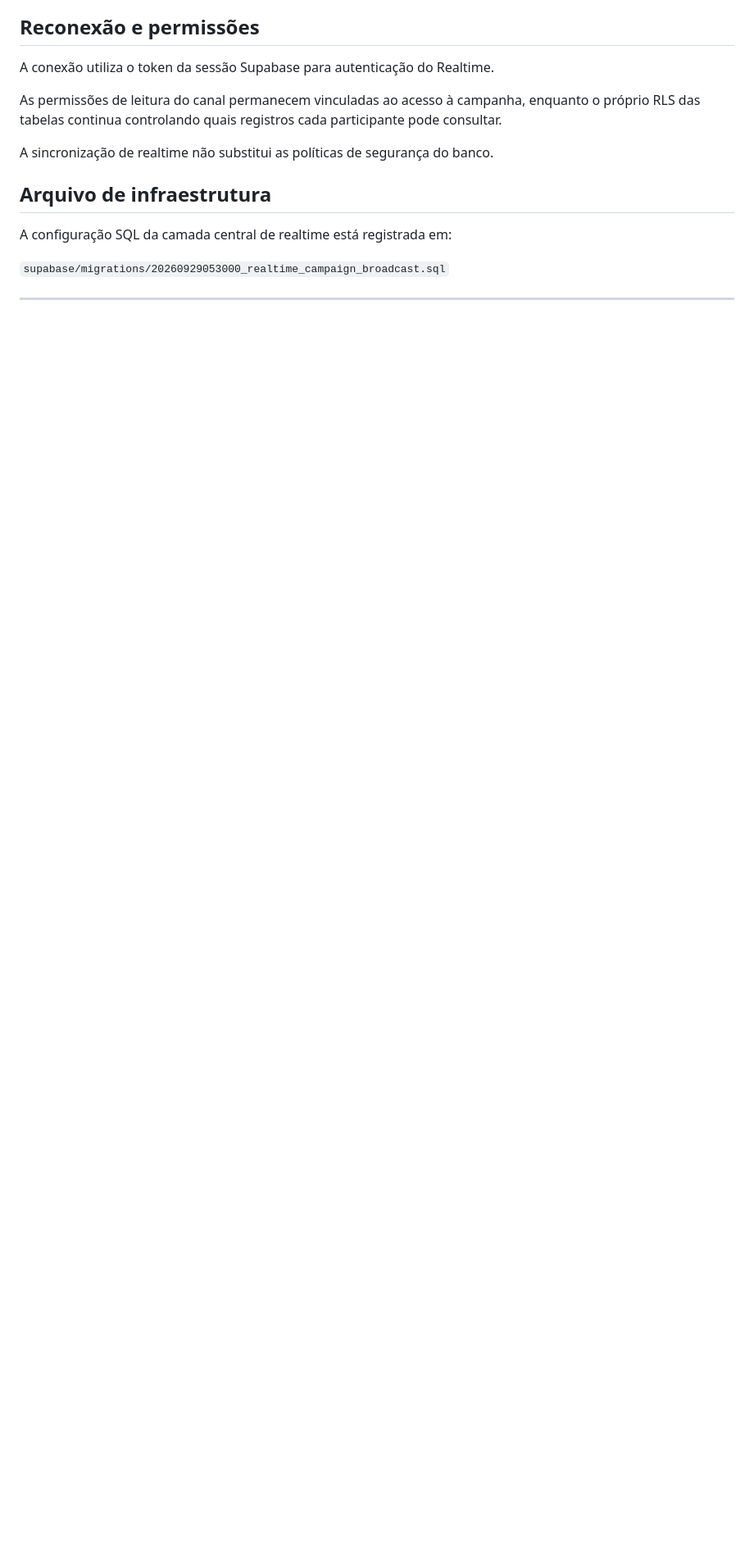
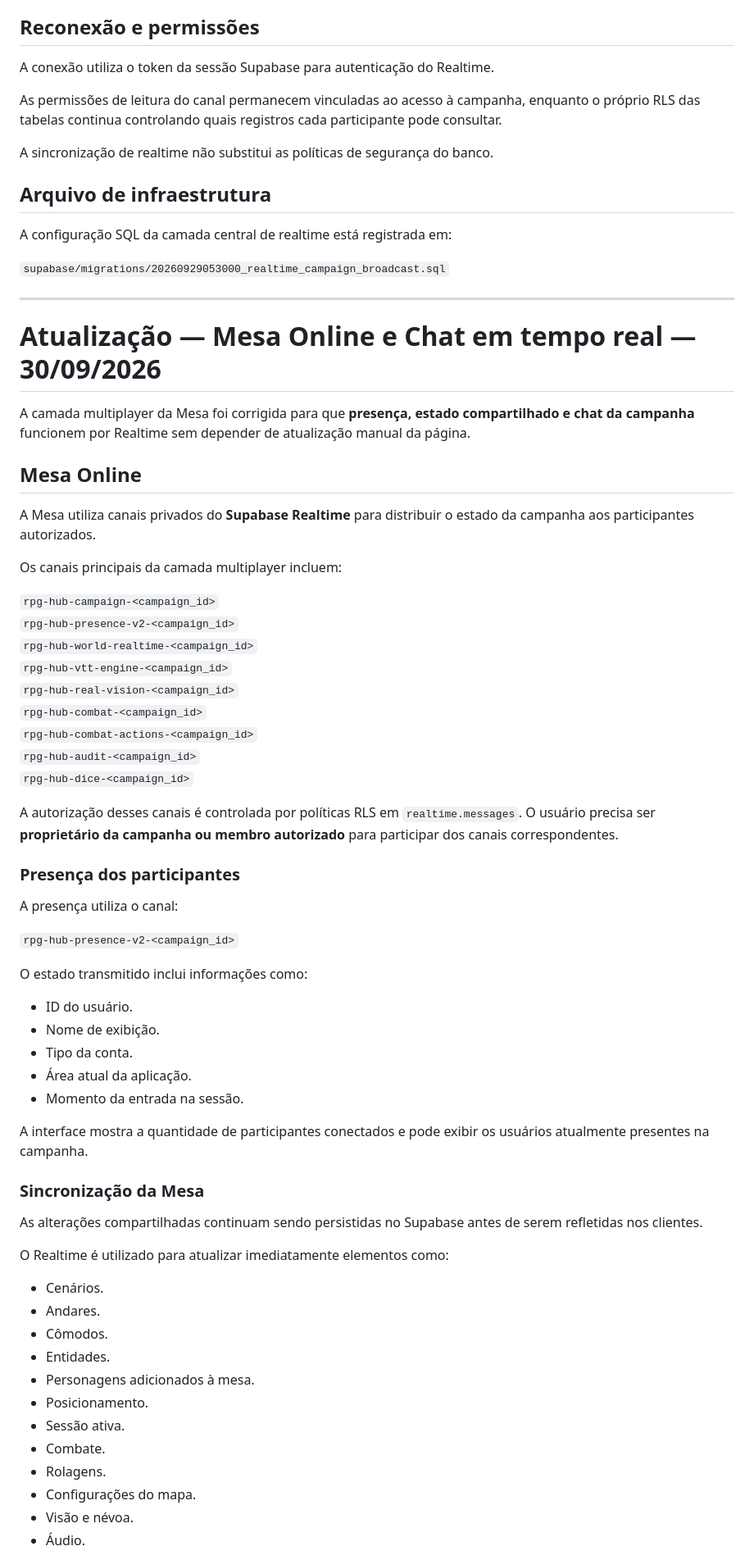
Before and after one commit to Olivzx/RPG-Hub-by-Carlos-H, a Markdown page: README.md, the part around one of its changes. Shown at 82% size. Rendered like a GitHub page; blank space fills up the shorter version.

Commit message:
docs: document multiplayer mesa and realtime chat fixes

```diff
--- a/README.md
+++ b/README.md
@@ -1164,4 +1164,60 @@ A configuração SQL da camada central de realtime está registrada em:
 
 ---
 
+# Atualização — Mesa Online e Chat em tempo real — 30/09/2026
 
+A camada multiplayer da Mesa foi corrigida para que **presença, estado compartilhado e chat da campanha** funcionem por Realtime sem depender de atualização manual da página.
+
+## Mesa Online
+
+A Mesa utiliza canais privados do **Supabase Realtime** para distribuir o estado da campanha aos participantes autorizados.
+
+Os canais principais da camada multiplayer incluem:
+
+`rpg-hub-campaign-<campaign_id>`
+`rpg-hub-presence-v2-<campaign_id>`
+`rpg-hub-world-realtime-<campaign_id>`
+`rpg-hub-vtt-engine-<campaign_id>`
+`rpg-hub-real-vision-<campaign_id>`
+`rpg-hub-combat-<campaign_id>`
+`rpg-hub-combat-actions-<campaign_id>`
+`rpg-hub-audit-<campaign_id>`
+`rpg-hub-dice-<campaign_id>`
+
+A autorização desses canais é controlada por políticas RLS em `realtime.messages`. O usuário precisa ser **proprietário da campanha ou membro autorizado** para participar dos canais correspondentes.
+
+### Presença dos participantes
+
+A presença utiliza o canal:
+
+`rpg-hub-presence-v2-<campaign_id>`
+
+O estado transmitido inclui informações como:
+
+- ID do usuário.
+- Nome de exibição.
+- Tipo da conta.
+- Área atual da aplicação.
+- Momento da entrada na sessão.
+
+A interface mostra a quantidade de participantes conectados e pode exibir os usuários atualmente presentes na campanha.
+
+### Sincronização da Mesa
+
+As alterações compartilhadas continuam sendo persistidas no Supabase antes de serem refletidas nos clientes.
+
+O Realtime é utilizado para atualizar imediatamente elementos como:
+
+- Cenários.
+- Andares.
+- Cômodos.
+- Entidades.
+- Personagens adicionados à mesa.
+- Posicionamento.
+- Sessão ativa.
+- Combate.
+- Rolagens.
+- Configurações do mapa.
+- Visão e névoa.
+- Áudio.
+
```
Also changed, not shown: other parts of README.md (+95 -0 lines).
